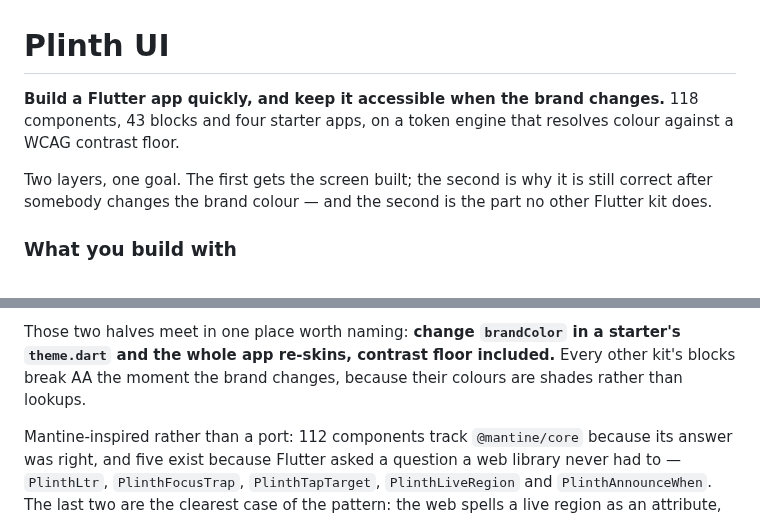
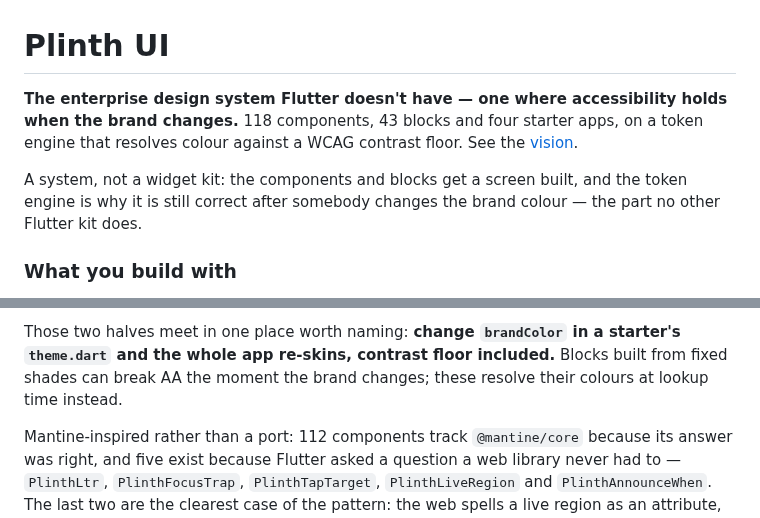
Before and after one commit to ylahav/plinth_ui, a Markdown page: README.md, 2 parts joined by grey strips. Rendered like a GitHub page.

Commit message:
README opens with the new goal and drops an unverified competitor claim
Co-Authored-By: Claude Sonnet 5.5 <noreply@anthropic.com>

```diff
--- a/README.md
+++ b/README.md
@@ -1,12 +1,13 @@
 # Plinth UI
 
-**Build a Flutter app quickly, and keep it accessible when the brand
-changes.** 118 components, 43 blocks and four starter apps, on a token
-engine that resolves colour against a WCAG contrast floor.
+**The enterprise design system Flutter doesn't have — one where
+accessibility holds when the brand changes.** 118 components, 43 blocks
+and four starter apps, on a token engine that resolves colour against a
+WCAG contrast floor. See the [vision](docs/VISION.md).
 
-Two layers, one goal. The first gets the screen built; the second is why
-it is still correct after somebody changes the brand colour — and the
-second is the part no other Flutter kit does.
+A system, not a widget kit: the components and blocks get a screen built,
+and the token engine is why it is still correct after somebody changes the
+brand colour — the part no other Flutter kit does.
 
 ### What you build with
 
@@ -40,8 +41,8 @@ second is the part no other Flutter kit does.
 
 Those two halves meet in one place worth naming: **change `brandColor` in
 a starter's `theme.dart` and the whole app re-skins, contrast floor
-included.** Every other kit's blocks break AA the moment the brand
-changes, because their colours are shades rather than lookups.
+included.** Blocks built from fixed shades can break AA the moment the
+brand changes; these resolve their colours at lookup time instead.
 
 Mantine-inspired rather than a port: 112 components track
 `@mantine/core` because its answer was right, and five exist because
```
